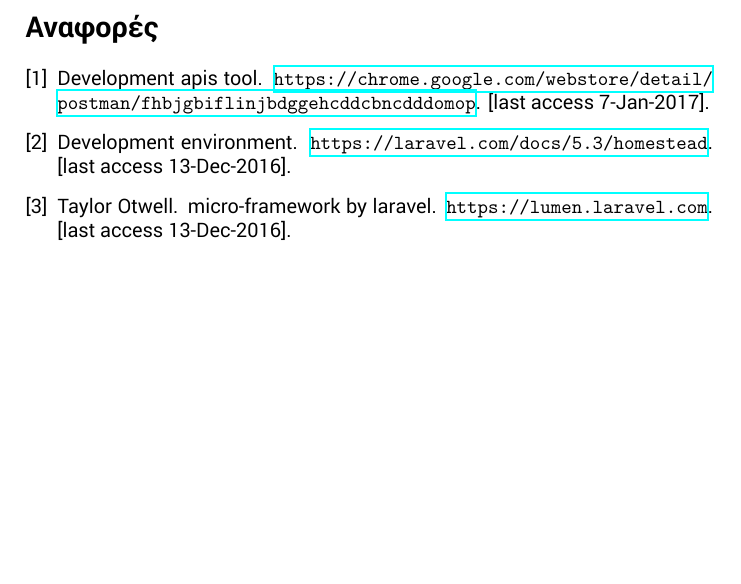
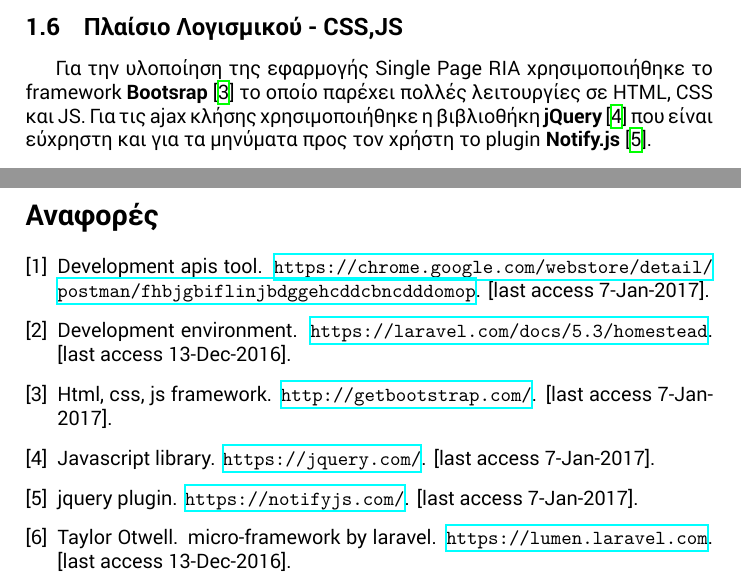
Before and after one commit to paschalidis/fuel, a LaTeX paper (Documentation/Report.tex, which reads Documentation/Report.bib, Documentation/methods.tex): part of page 9 of 9 before the commit and two parts of pages 9 and 10 of 10 after it, the two joined at a grey line, cut at the place of the change, the shorter picture padded with empty space. The pictures show the PDF file Documentation/Report.pdf that the author committed with the source.

Commit message:
Update report

```diff
--- a/Documentation/Report.bib
+++ b/Documentation/Report.bib
@@ -15,3 +15,9 @@ title = "Development APIs TOOL",
 note = "[last access 7-Jan-2017]",
 howpublished = "\url{https://chrome.google.com/webstore/detail/postman/fhbjgbiflinjbdggehcddcbncdddomop}",
 }
+@misc{bootstrap,
+title = "HTML, CSS, JS framework",
+note = "[last access 7-Jan-2017]",
+howpublished = "\url{http://getbootstrap.com/}",
+}
+@misc{jquery,
--- a/Documentation/methods.tex
+++ b/Documentation/methods.tex
@@ -129,3 +129,7 @@
     \includegraphics[width=1\textwidth]{img/suppress.png}
     \label{fig:suppress}
 \end{figure}
+
+\subsection{Πλαίσιο Λογισμικού - CSS,JS}
+Για την υλοποίηση της εφαρμογής Single Page RIA χρησιμοποιήθηκε το framework \textbf{Βootsrap} \cite{bootstrap}
+το οποίο παρέχει πολλές λειτουργίες σε HTML, CSS και JS. Για τις ajax κλήσης χρησιμοποιήθηκε η βιβλιοθήκη \textbf{jQuery} \cite{jquery} που είναι εύχρηστη και για τα μηνύματα προς τον χρήστη το plugin \textbf{Notify.js} \cite{notify}.
```
Also changed, not shown: Documentation/Report.bbl, Documentation/Report.pdf, Documentation/Report.bib (9 more changed lines), 6 other files.
